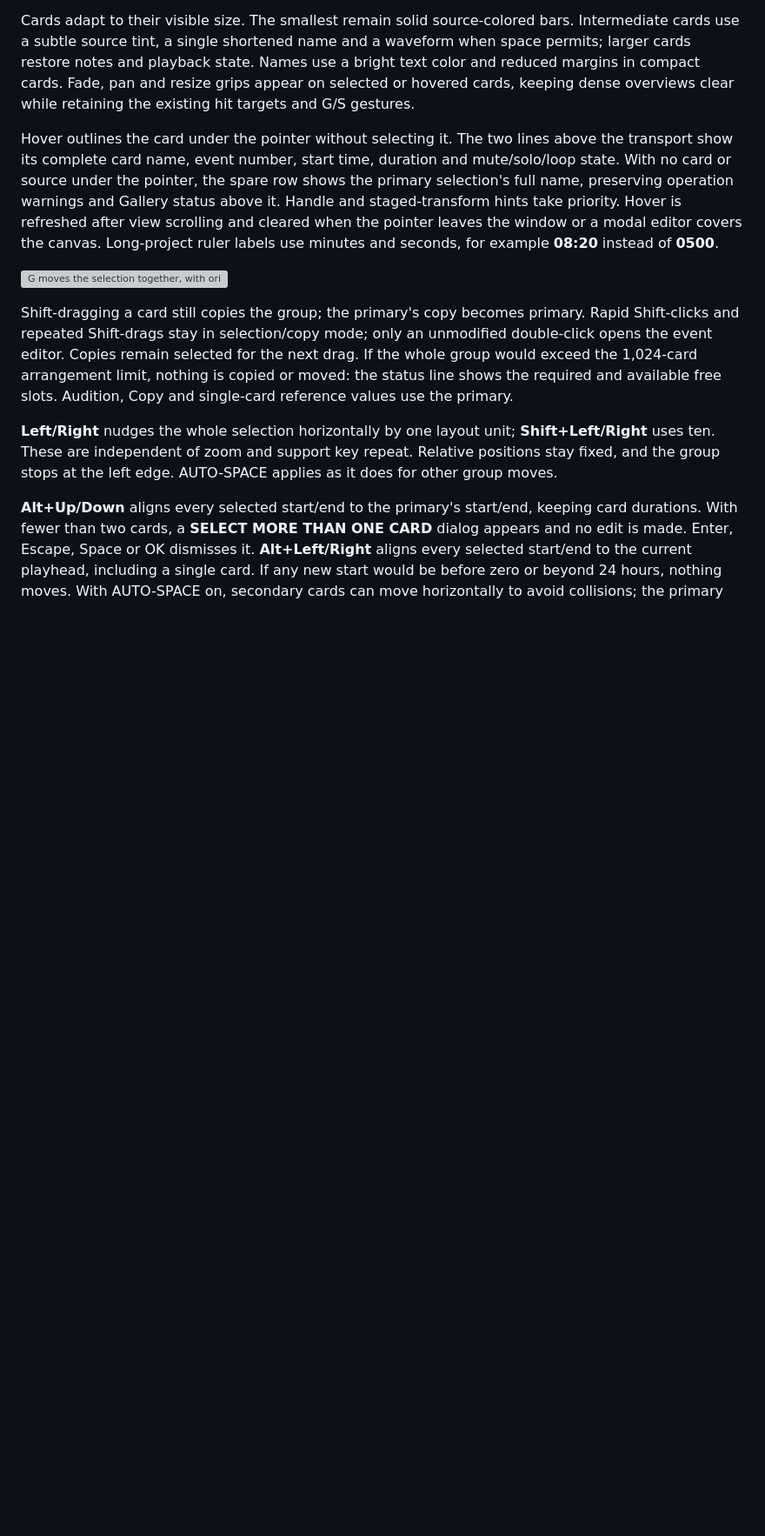
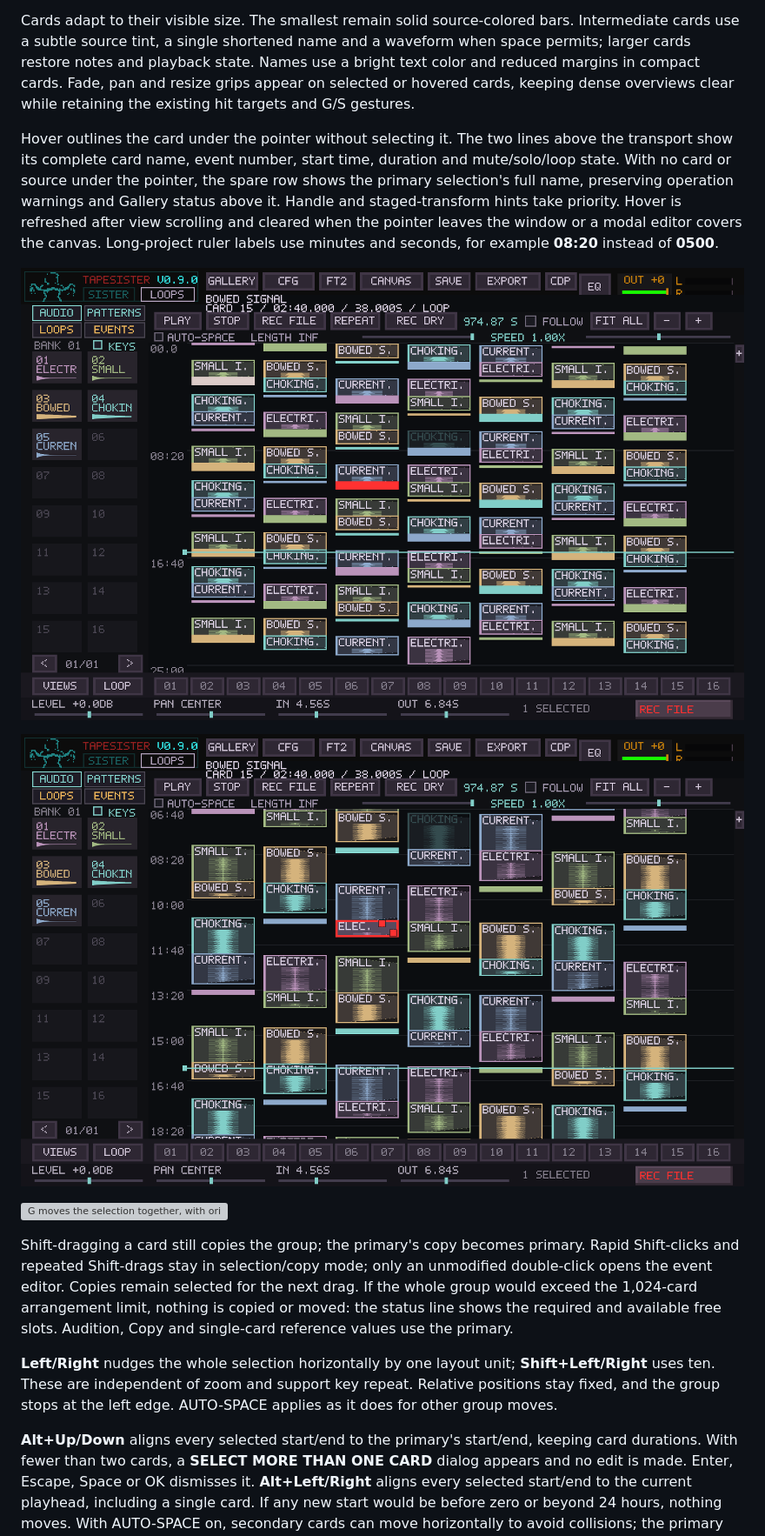
Before and after one commit to Ehule/TapeSister, a Markdown page: docs/MOSAIC.md, the part around the change. Shown at 87% size. GitHub-like rendering; pictures changed too: docs/screenshots/mosaic-performance/compact-cards.png (added), docs/screenshots/mosaic-performance/overview-cards.png (added); blank space fills up the shorter version; grey boxes are pictures that could not be loaded.

Commit message:
Document Mosaic overview and compact card previews

```diff
--- a/docs/MOSAIC.md
+++ b/docs/MOSAIC.md
@@ -193,6 +193,10 @@ warnings and Gallery status above it. Handle and staged-transform hints take
 priority. Hover is refreshed after view scrolling and cleared when the
 pointer leaves the window or a modal editor covers the canvas. Long-project
 ruler labels use minutes and seconds, for example **08:20** instead of **0500**.
+
+![A dense 24-minute overview with compact names and hover details](screenshots/mosaic-performance/overview-cards.png)
+
+![Compact cards reveal waveform detail at an intermediate zoom](screenshots/mosaic-performance/compact-cards.png)
 
 ![G moves the selection together, with original positions outlined](images/mosaic-grab.png)
 
```
